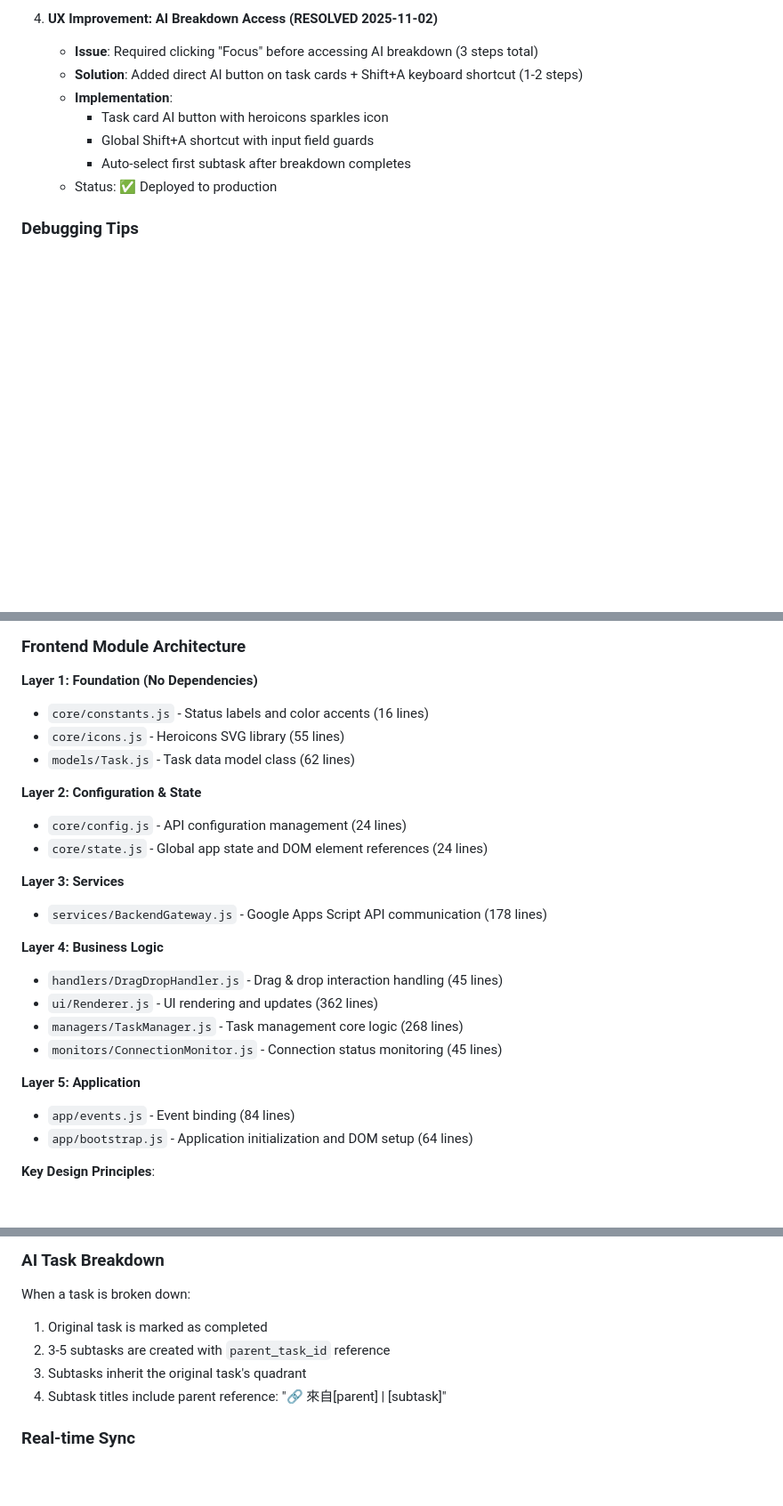
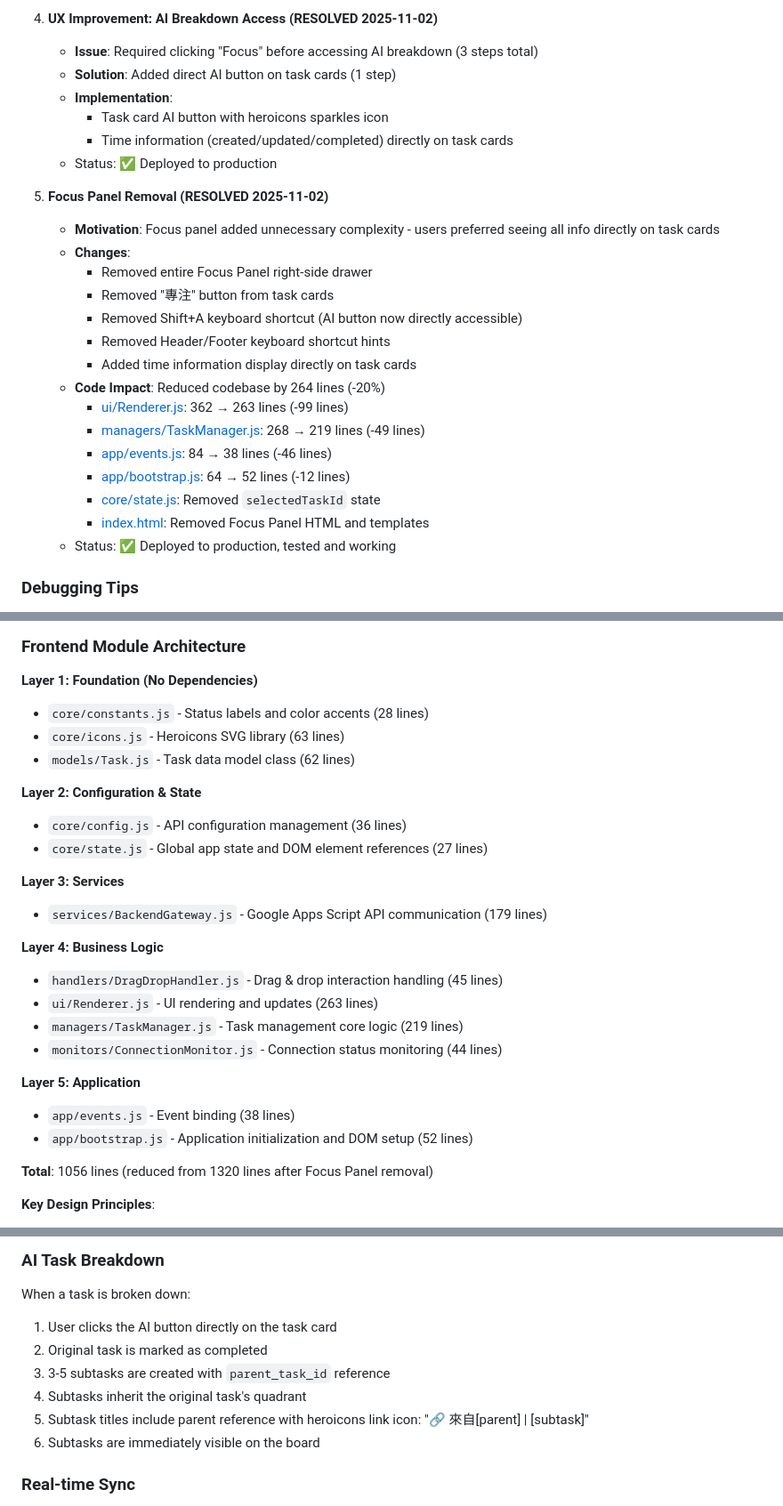
Before and after one commit to tznthou/AtomTaskMatrix, a Markdown page: CLAUDE.md, 3 parts joined by grey strips. Shown at 89% size. GitHub-like rendering; blank space fills up the shorter version.

Commit message:
docs: 更新 CLAUDE.md 反映 Focus Panel 移除後的架構
更新內容：
- 更新模組行數統計 (總計 1056 lines，-264 lines)
- 新增 Focus Panel Removal 到 Resolved Issues
- 移除所有 Shift+A 快捷鍵相關描述
- 更新 UX 流程說明為直接點擊 AI 按鈕
- 新增 Task Card Time Display 說明章節
- 更新 AI Task Breakdown 流程描述

架構變更反映：
- ui/Renderer.js: 362 → 263 lines
- managers/TaskManager.js: 268 → 219 lines
- app/events.js: 84 → 38 lines
- app/bootstrap.js: 64 → 52 lines

🤖 Generated with Claude Code (https://claude.com/claude-code)

Co-Authored-By: Claude <noreply@anthropic.com>

```diff
--- a/CLAUDE.md
+++ b/CLAUDE.md
@@ -70,12 +70,28 @@ Atomic Task Matrix is a task management application that combines the Eisenhower
 
 4. **UX Improvement: AI Breakdown Access (RESOLVED 2025-11-02)**
    - **Issue**: Required clicking "Focus" before accessing AI breakdown (3 steps total)
-   - **Solution**: Added direct AI button on task cards + Shift+A keyboard shortcut (1-2 steps)
+   - **Solution**: Added direct AI button on task cards (1 step)
    - **Implementation**:
      - Task card AI button with heroicons sparkles icon
-     - Global Shift+A shortcut with input field guards
-     - Auto-select first subtask after breakdown completes
+     - Time information (created/updated/completed) directly on task cards
    - Status: ✅ Deployed to production
+
+5. **Focus Panel Removal (RESOLVED 2025-11-02)**
+   - **Motivation**: Focus panel added unnecessary complexity - users preferred seeing all info directly on task cards
+   - **Changes**:
+     - Removed entire Focus Panel right-side drawer
+     - Removed "專注" button from task cards
+     - Removed Shift+A keyboard shortcut (AI button now directly accessible)
+     - Removed Header/Footer keyboard shortcut hints
+     - Added time information display directly on task cards
+   - **Code Impact**: Reduced codebase by 264 lines (-20%)
+     - [ui/Renderer.js](ui/Renderer.js): 362 → 263 lines (-99 lines)
+     - [managers/TaskManager.js](managers/TaskManager.js): 268 → 219 lines (-49 lines)
+     - [app/events.js](app/events.js): 84 → 38 lines (-46 lines)
+     - [app/bootstrap.js](app/bootstrap.js): 64 → 52 lines (-12 lines)
+     - [core/state.js](core/state.js): Removed `selectedTaskId` state
+     - [index.html](index.html): Removed Focus Panel HTML and templates
+   - Status: ✅ Deployed to production, tested and working
 
 ### Debugging Tips
 - For Gemini issues: Check GAS logs with `[Gemini]` prefix (lines 337-518 in backend.gs)
@@ -96,26 +112,28 @@ Atomic Task Matrix is a task management application that combines the Eisenhower
 ### Frontend Module Architecture
 
 **Layer 1: Foundation (No Dependencies)**
-- `core/constants.js` - Status labels and color accents (16 lines)
-- `core/icons.js` - Heroicons SVG library (55 lines)
+- `core/constants.js` - Status labels and color accents (28 lines)
+- `core/icons.js` - Heroicons SVG library (63 lines)
 - `models/Task.js` - Task data model class (62 lines)
 
 **Layer 2: Configuration & State**
-- `core/config.js` - API configuration management (24 lines)
-- `core/state.js` - Global app state and DOM element references (24 lines)
+- `core/config.js` - API configuration management (36 lines)
+- `core/state.js` - Global app state and DOM element references (27 lines)
 
 **Layer 3: Services**
-- `services/BackendGateway.js` - Google Apps Script API communication (178 lines)
+- `services/BackendGateway.js` - Google Apps Script API communication (179 lines)
 
 **Layer 4: Business Logic**
 - `handlers/DragDropHandler.js` - Drag & drop interaction handling (45 lines)
-- `ui/Renderer.js` - UI rendering and updates (362 lines)
-- `managers/TaskManager.js` - Task management core logic (268 lines)
-- `monitors/ConnectionMonitor.js` - Connection status monitoring (45 lines)
+- `ui/Renderer.js` - UI rendering and updates (263 lines)
+- `managers/TaskManager.js` - Task management core logic (219 lines)
+- `monitors/ConnectionMonitor.js` - Connection status monitoring (44 lines)
 
 **Layer 5: Application**
-- `app/events.js` - Event binding (84 lines)
-- `app/bootstrap.js` - Application initialization and DOM setup (64 lines)
+- `app/events.js` - Event binding (38 lines)
+- `app/bootstrap.js` - Application initialization and DOM setup (52 lines)
+
+**Total**: 1056 lines (reduced from 1320 lines after Focus Panel removal)
 
 **Key Design Principles**:
 - Single-direction dependency flow (lower layers never depend on higher layers)
@@ -194,10 +212,12 @@ uncategorized → [urgent_important | not_urgent_important | urgent_not_importan
 
 ### AI Task Breakdown
 When a task is broken down:
-1. Original task is marked as completed
-2. 3-5 subtasks are created with `parent_task_id` reference
-3. Subtasks inherit the original task's quadrant
-4. Subtask titles include parent reference: "🔗 來自[parent] | [subtask]"
+1. User clicks the AI button directly on the task card
+2. Original task is marked as completed
+3. 3-5 subtasks are created with `parent_task_id` reference
+4. Subtasks inherit the original task's quadrant
+5. Subtask titles include parent reference with heroicons link icon: "🔗 來自[parent] | [subtask]"
+6. Subtasks are immediately visible on the board
 
 ### Real-time Sync
 - No localStorage - all data lives in Google Sheets
```
Also changed, not shown: other parts of CLAUDE.md (+10 -3 lines).
